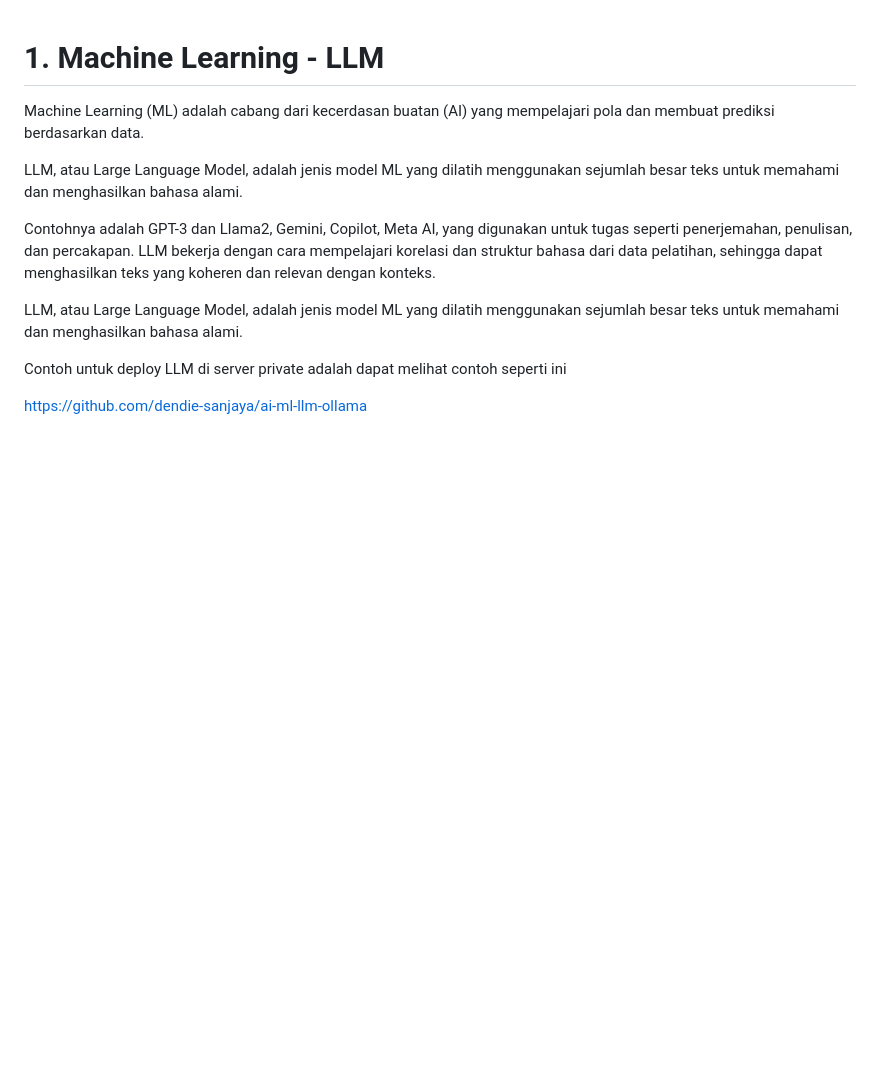
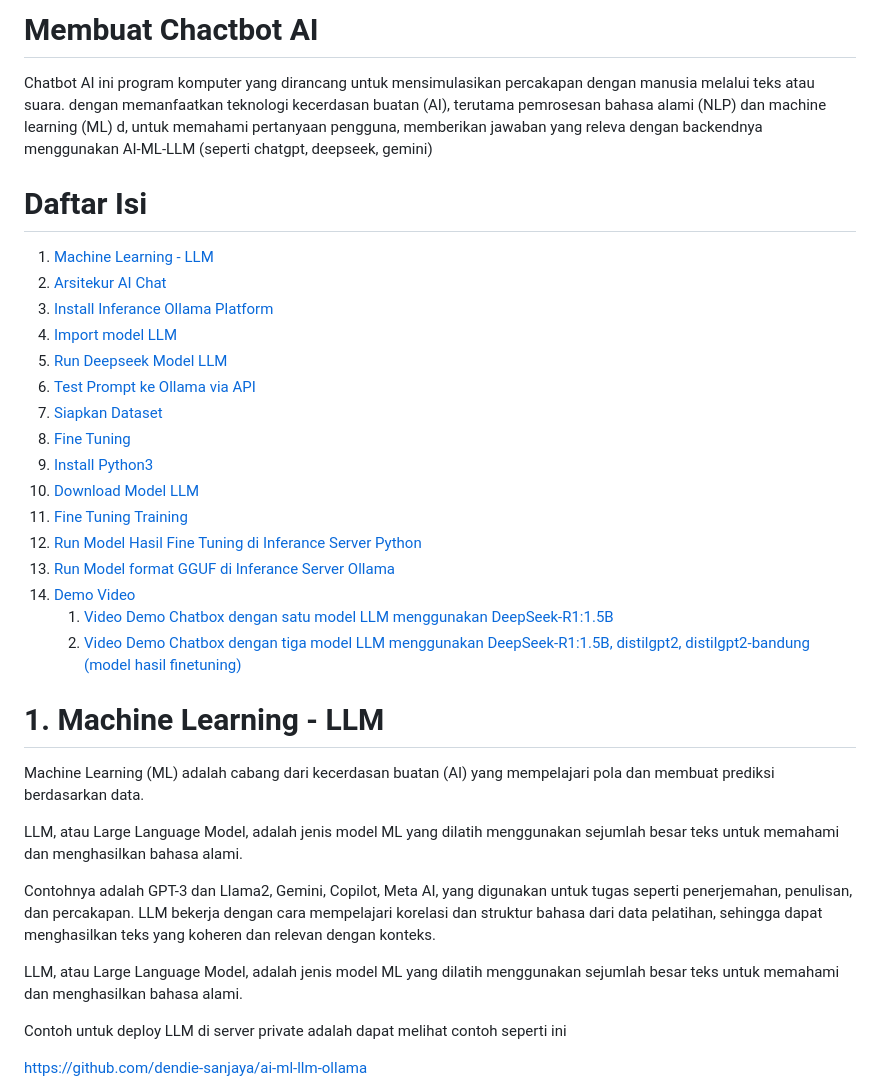
Before and after one commit to dendie-sanjaya/ai-chat-bot, a Markdown page: readme.md, the part around the change. GitHub-like rendering; blank space fills up the shorter version.

```diff
--- a/readme.md
+++ b/readme.md
@@ -1,3 +1,30 @@
+# Membuat Chactbot AI
+
+Chatbot AI ini  program komputer yang dirancang untuk mensimulasikan percakapan dengan manusia melalui teks atau suara. dengan memanfaatkan teknologi kecerdasan buatan (AI), terutama pemrosesan bahasa alami (NLP) dan machine learning (ML) d, untuk memahami pertanyaan pengguna, memberikan jawaban yang releva dengan backendnya menggunakan  AI-ML-LLM (seperti chatgpt, deepseek, gemini)
+
+# Daftar Isi
+
+1.  [Machine Learning - LLM](#1-machine-learning---llm)
+2.  [Arsitekur AI Chat](#2-arsitektur-ai-chat)
+3.  [Install Inferance Ollama Platform](#3-install-inferance-ollama-platform)
+4.  [Import model LLM](#4-import-model-llm)
+5.  [Run Deepseek Model LLM](#5-run-deepseek-model-llm)
+6.  [Test Prompt ke Ollama via API](#6-test-prompt-ke-ollama-via-api)
+7.  [Siapkan Dataset](#7-siapkan-dataset)
+8.  [Fine Tuning](#8-fine-tuning)
+9.  [Install Python3](#9-install-python3)
+10. [Download Model LLM](#10-download-model-llm)
+11. [Fine Tuning Training](#11-fine-tuning-training)
+12. [Run Model Hasil Fine Tuning di Inferance Server Python](#12-run-model-hasil-fine-tuning-di-inferance-server-python)
+13. [Run Model format GGUF di Inferance Server Ollama](#13-run-model-format-gguf-di-inferance-server-ollama)
+14. [Demo Video](#-demo-video)
+    1. [Video Demo Chatbox dengan satu model LLM menggunakan DeepSeek-R1:1.5B](#1-video-demo-chatbox-dengan-satu-model-llm-menggunakan-deepseek-r115b)
+    2. [Video Demo Chatbox dengan tiga model LLM menggunakan DeepSeek-R1:1.5B, distilgpt2, distilgpt2-bandung (model hasil finetuning)](#2-video-demo-chatbox-dengan-tiga-model-llm-menggunakan-deepseek-r115b-distilgpt2-distilgpt2-bandung-model-hasil-finetuning)
+
+
+
+
+
 # 1. Machine Learning - LLM
 
 Machine Learning (ML) adalah cabang dari kecerdasan buatan (AI) yang mempelajari pola dan membuat prediksi
```
